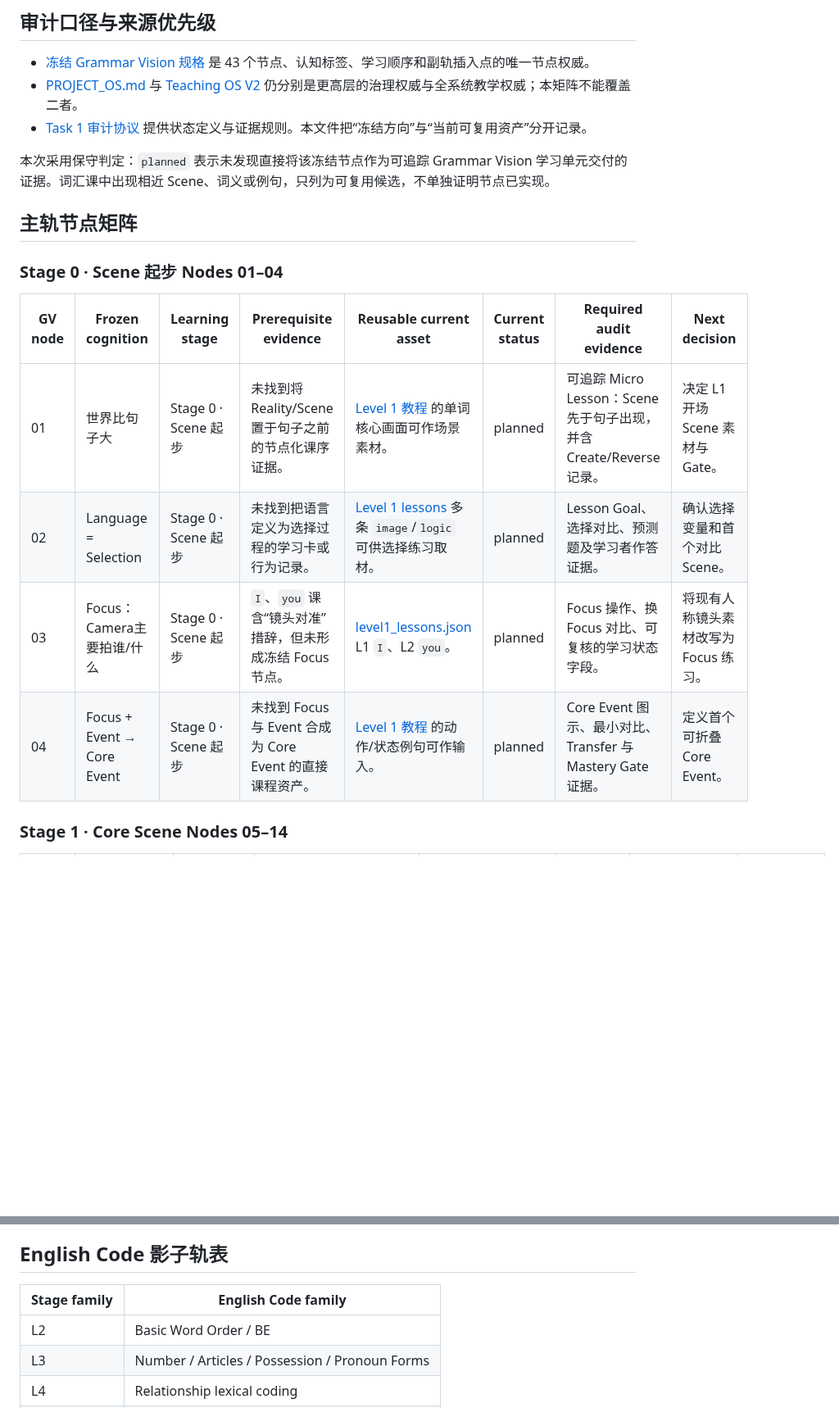
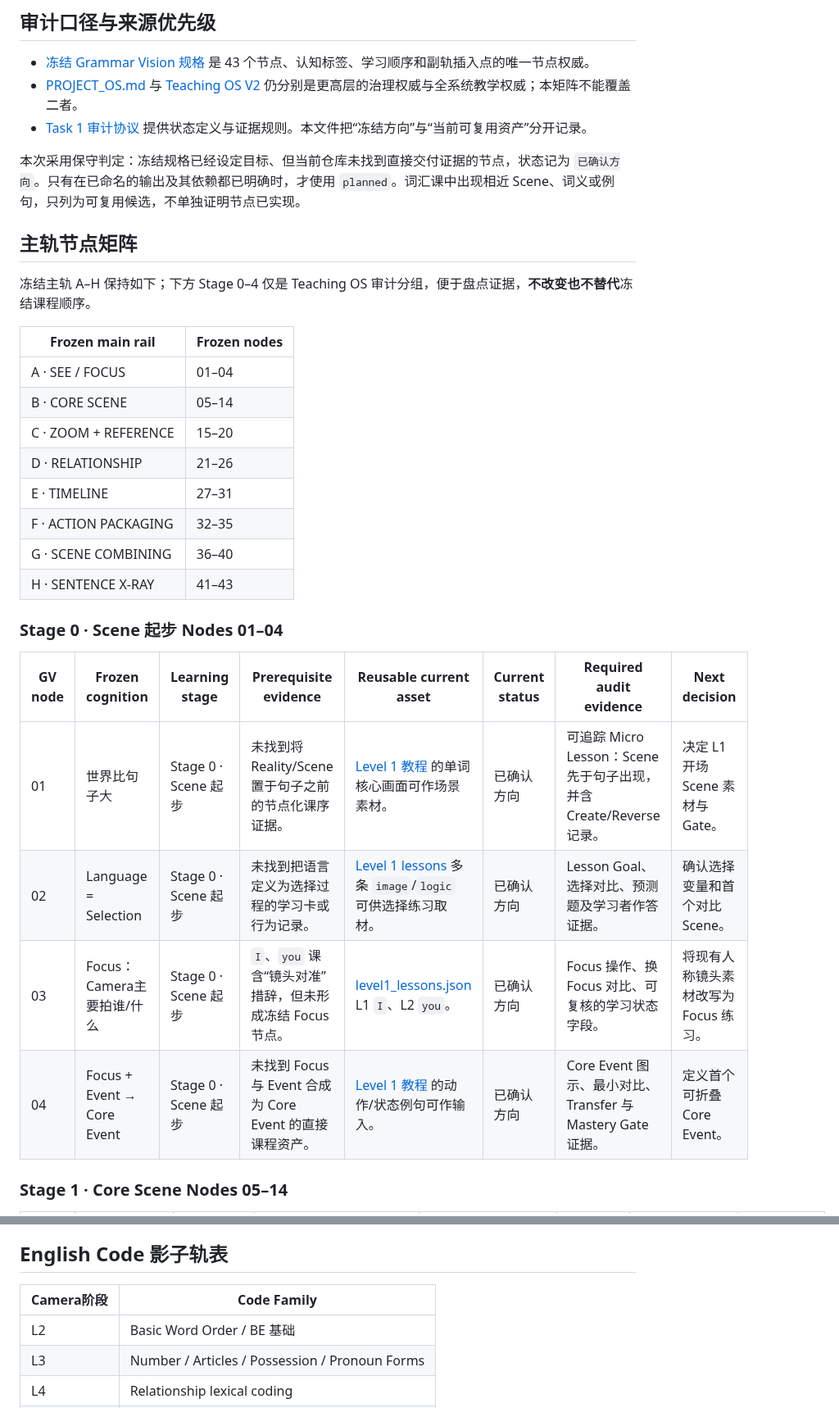
Before and after one commit to weitianhua8-oss/english-thinking-system, a Markdown page: docs/grammar-vision/02_43_NODE_ADOPTION_MATRIX.md, 2 parts joined by grey strips. Shown at 82% size. Drawn GitHub-style; blank space fills up the shorter version.

```diff
--- a/docs/grammar-vision/02_43_NODE_ADOPTION_MATRIX.md
+++ b/docs/grammar-vision/02_43_NODE_ADOPTION_MATRIX.md
@@ -6,18 +6,31 @@
 - [PROJECT_OS.md](../../PROJECT_OS.md) 与 [Teaching OS V2](../TEACHING_OS_V2.md) 仍分别是更高层的治理权威与全系统教学权威；本矩阵不能覆盖二者。
 - [Task 1 审计协议](01_ADOPTION_AUDIT_PROTOCOL.md) 提供状态定义与证据规则。本文件把“冻结方向”与“当前可复用资产”分开记录。
 
-本次采用保守判定：`planned` 表示未发现直接将该冻结节点作为可追踪 Grammar Vision 学习单元交付的证据。词汇课中出现相近 Scene、词义或例句，只列为可复用候选，不单独证明节点已实现。
+本次采用保守判定：冻结规格已经设定目标、但当前仓库未找到直接交付证据的节点，状态记为 `已确认方向`。只有在已命名的输出及其依赖都已明确时，才使用 `planned`。词汇课中出现相近 Scene、词义或例句，只列为可复用候选，不单独证明节点已实现。
 
 ## 主轨节点矩阵
+
+冻结主轨 A–H 保持如下；下方 Stage 0–4 仅是 Teaching OS 审计分组，便于盘点证据，**不改变也不替代**冻结课程顺序。
+
+| Frozen main rail | Frozen nodes |
+| --- | --- |
+| A · SEE / FOCUS | 01–04 |
+| B · CORE SCENE | 05–14 |
+| C · ZOOM + REFERENCE | 15–20 |
+| D · RELATIONSHIP | 21–26 |
+| E · TIMELINE | 27–31 |
+| F · ACTION PACKAGING | 32–35 |
+| G · SCENE COMBINING | 36–40 |
+| H · SENTENCE X-RAY | 41–43 |
 
 ### Stage 0 · Scene 起步 Nodes 01–04
 
 | GV node | Frozen cognition | Learning stage | Prerequisite evidence | Reusable current asset | Current status | Required audit evidence | Next decision |
 | --- | --- | --- | --- | --- | --- | --- | --- |
-| 01 | 世界比句子大 | Stage 0 · Scene 起步 | 未找到将 Reality/Scene 置于句子之前的节点化课序证据。 | [Level 1 教程](../../content/Level1_50个骨架词完整教程.md) 的单词核心画面可作场景素材。 | planned | 可追踪 Micro Lesson：Scene 先于句子出现，并含 Create/Reverse 记录。 | 决定 L1 开场 Scene 素材与 Gate。 |
-| 02 | Language = Selection | Stage 0 · Scene 起步 | 未找到把语言定义为选择过程的学习卡或行为记录。 | [Level 1 lessons](../../data/level1_lessons.json) 多条 `image`/`logic` 可供选择练习取材。 | planned | Lesson Goal、选择对比、预测题及学习者作答证据。 | 确认选择变量和首个对比 Scene。 |
-| 03 | Focus：Camera主要拍谁/什么 | Stage 0 · Scene 起步 | `I`、`you` 课含“镜头对准”措辞，但未形成冻结 Focus 节点。 | [level1_lessons.json](../../data/level1_lessons.json) L1 `I`、L2 `you`。 | planned | Focus 操作、换 Focus 对比、可复核的学习状态字段。 | 将现有人称镜头素材改写为 Focus 练习。 |
-| 04 | Focus + Event → Core Event | Stage 0 · Scene 起步 | 未找到 Focus 与 Event 合成为 Core Event 的直接课程资产。 | [Level 1 教程](../../content/Level1_50个骨架词完整教程.md) 的动作/状态例句可作输入。 | planned | Core Event 图示、最小对比、Transfer 与 Mastery Gate 证据。 | 定义首个可折叠 Core Event。 |
+| 01 | 世界比句子大 | Stage 0 · Scene 起步 | 未找到将 Reality/Scene 置于句子之前的节点化课序证据。 | [Level 1 教程](../../content/Level1_50个骨架词完整教程.md) 的单词核心画面可作场景素材。 | 已确认方向 | 可追踪 Micro Lesson：Scene 先于句子出现，并含 Create/Reverse 记录。 | 决定 L1 开场 Scene 素材与 Gate。 |
+| 02 | Language = Selection | Stage 0 · Scene 起步 | 未找到把语言定义为选择过程的学习卡或行为记录。 | [Level 1 lessons](../../data/level1_lessons.json) 多条 `image`/`logic` 可供选择练习取材。 | 已确认方向 | Lesson Goal、选择对比、预测题及学习者作答证据。 | 确认选择变量和首个对比 Scene。 |
+| 03 | Focus：Camera主要拍谁/什么 | Stage 0 · Scene 起步 | `I`、`you` 课含“镜头对准”措辞，但未形成冻结 Focus 节点。 | [level1_lessons.json](../../data/level1_lessons.json) L1 `I`、L2 `you`。 | 已确认方向 | Focus 操作、换 Focus 对比、可复核的学习状态字段。 | 将现有人称镜头素材改写为 Focus 练习。 |
+| 04 | Focus + Event → Core Event | Stage 0 · Scene 起步 | 未找到 Focus 与 Event 合成为 Core Event 的直接课程资产。 | [Level 1 教程](../../content/Level1_50个骨架词完整教程.md) 的动作/状态例句可作输入。 | 已确认方向 | Core Event 图示、最小对比、Transfer 与 Mastery Gate 证据。 | 定义首个可折叠 Core Event。 |
 
 ### Stage 1 · Core Scene Nodes 05–14
 
@@ -93,9 +106,9 @@
 
 ## English Code 影子轨表
 
-| Stage family | English Code family |
+| Camera阶段 | Code Family |
 | --- | --- |
-| L2 | Basic Word Order / BE |
+| L2 | Basic Word Order / BE 基础 |
 | L3 | Number / Articles / Possession / Pronoun Forms |
 | L4 | Relationship lexical coding |
 | L5 | Verb shape / BE / HAVE / Past coding |
```
Also changed, not shown: other parts of docs/grammar-vision/02_43_NODE_ADOPTION_MATRIX.md (+40 -40 lines).
